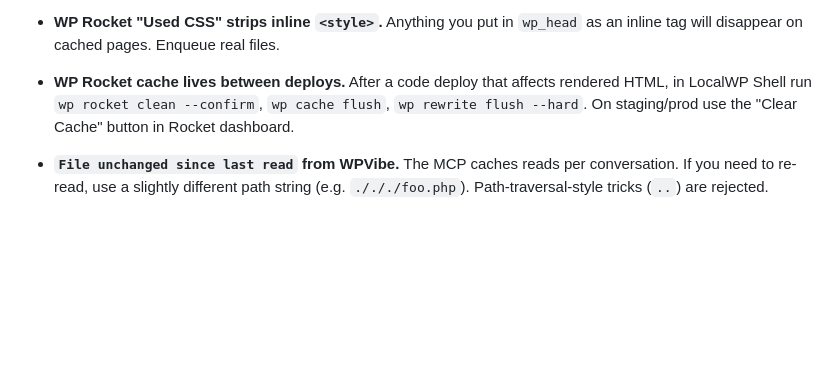
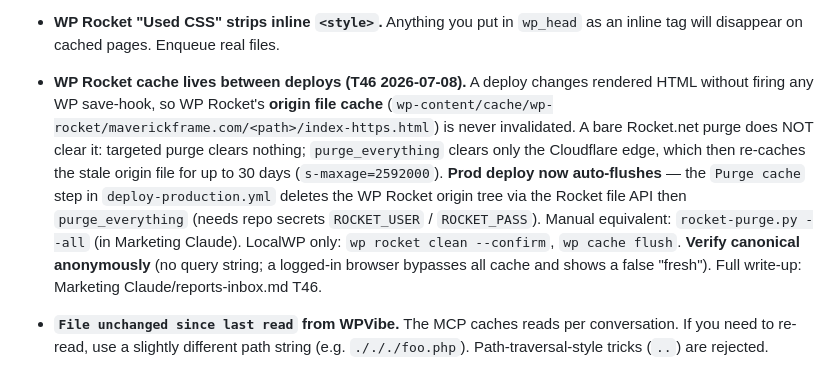
Before and after one commit to Maverickframe/maverick, a Markdown page: CLAUDE.md, the part around the change. Drawn GitHub-style; blank space fills up the shorter version.

Commit message:
docs(T46): cache rule — deploy auto-flush + anon canonical verify

```diff
--- a/CLAUDE.md
+++ b/CLAUDE.md
@@ -166,10 +166,19 @@ maverickframe/
   `wp_head` as an inline tag will disappear on cached pages. Enqueue real
   files.
 
-- **WP Rocket cache lives between deploys.** After a code deploy that
-  affects rendered HTML, in LocalWP Shell run `wp rocket clean --confirm`,
-  `wp cache flush`, `wp rewrite flush --hard`. On staging/prod use the
-  "Clear Cache" button in Rocket dashboard.
+- **WP Rocket cache lives between deploys (T46 2026-07-08).** A deploy changes
+  rendered HTML without firing any WP save-hook, so WP Rocket's **origin file
+  cache** (`wp-content/cache/wp-rocket/maverickframe.com/<path>/index-https.html`)
+  is never invalidated. A bare Rocket.net purge does NOT clear it: targeted purge
+  clears nothing; `purge_everything` clears only the Cloudflare edge, which then
+  re-caches the stale origin file for up to 30 days (`s-maxage=2592000`).
+  **Prod deploy now auto-flushes** — the `Purge cache` step in
+  `deploy-production.yml` deletes the WP Rocket origin tree via the Rocket file
+  API then `purge_everything` (needs repo secrets `ROCKET_USER` / `ROCKET_PASS`).
+  Manual equivalent: `rocket-purge.py --all` (in Marketing Claude). LocalWP only:
+  `wp rocket clean --confirm`, `wp cache flush`. **Verify canonical anonymously**
+  (no query string; a logged-in browser bypasses all cache and shows a false
+  "fresh"). Full write-up: Marketing Claude/reports-inbox.md T46.
 
 - **`File unchanged since last read` from WPVibe.** The MCP caches reads
   per conversation. If you need to re-read, use a slightly different path
```
